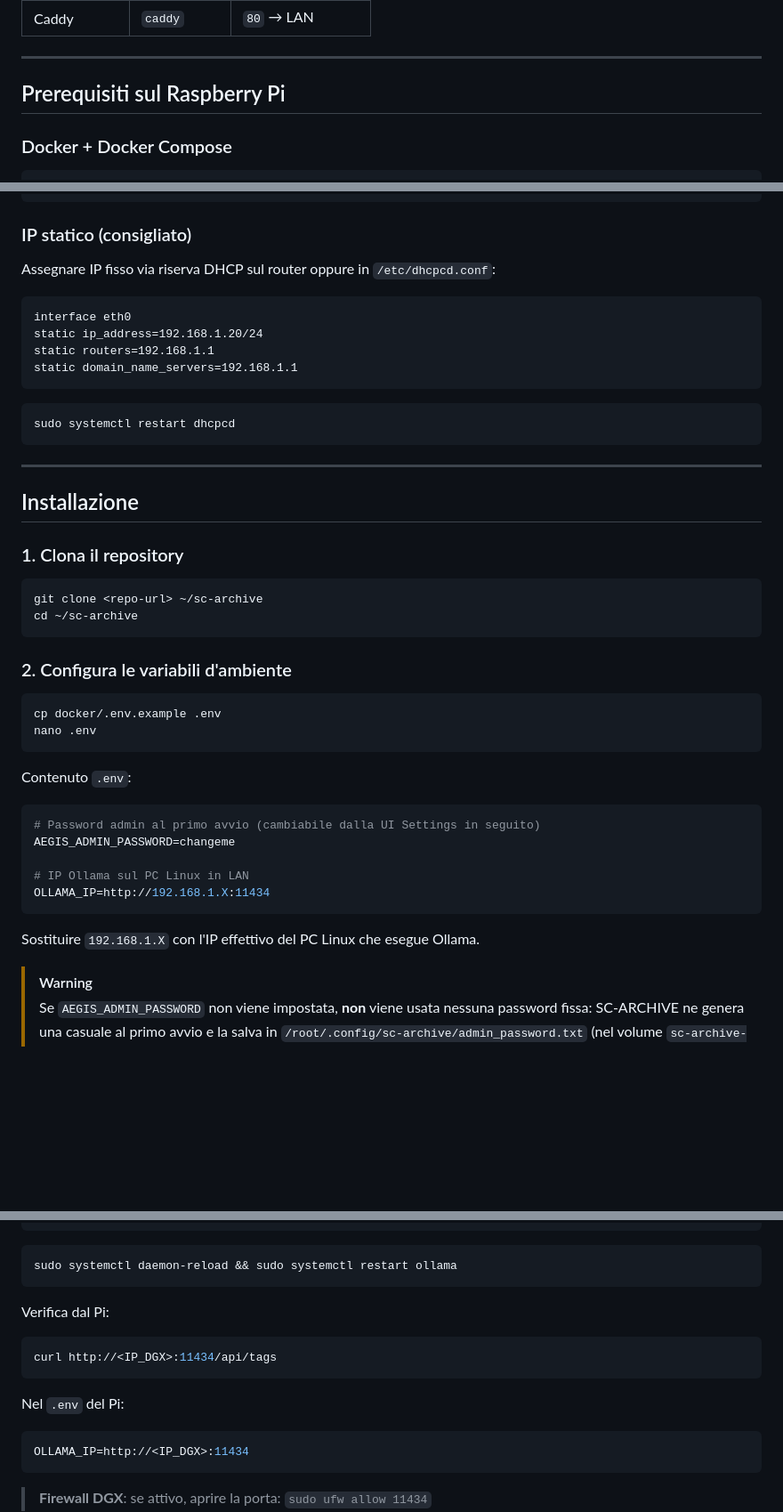
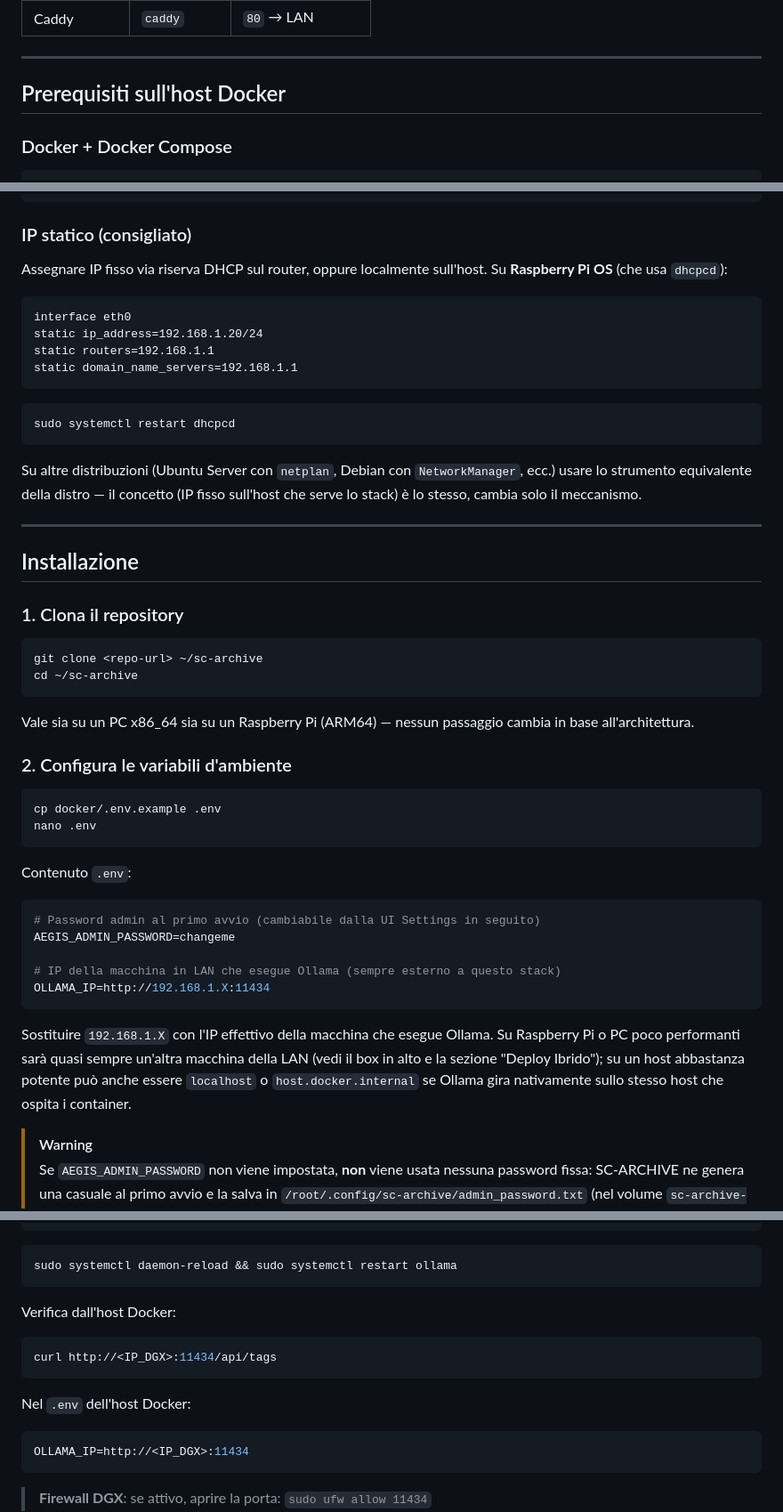
Before and after one commit to wolfmanIII/MD2FastPDF, a Markdown page: docs/configurazione-docker.md, 3 parts joined by grey strips. Shown at 89% size. Drawn GitHub-style; blank space fills up the shorter version.

````diff
--- a/docs/configurazione-docker.md
+++ b/docs/configurazione-docker.md
@@ -30,7 +33,7 @@ SC-ARCHIVE :8000                        │
 
 ---
 
-## Prerequisiti sul Raspberry Pi
+## Prerequisiti sull'host Docker
 
 ### Docker + Docker Compose
 
@@ -49,7 +52,7 @@ docker compose version
 
 ### IP statico (consigliato)
 
-Assegnare IP fisso via riserva DHCP sul router oppure in `/etc/dhcpcd.conf`:
+Assegnare IP fisso via riserva DHCP sul router, oppure localmente sull'host. Su **Raspberry Pi OS** (che usa `dhcpcd`):
 
 ```text
 interface eth0
@@ -62,6 +65,8 @@ static domain_name_servers=192.168.1.1
 sudo systemctl restart dhcpcd
 ```
 
+Su altre distribuzioni (Ubuntu Server con `netplan`, Debian con `NetworkManager`, ecc.) usare lo strumento equivalente della distro — il concetto (IP fisso sull'host che serve lo stack) è lo stesso, cambia solo il meccanismo.
+
 ---
 
 ## Installazione
@@ -72,6 +77,8 @@ sudo systemctl restart dhcpcd
 git clone <repo-url> ~/sc-archive
 cd ~/sc-archive
 ```
+
+Vale sia su un PC x86_64 sia su un Raspberry Pi (ARM64) — nessun passaggio cambia in base all'architettura.
 
 ### 2. Configura le variabili d'ambiente
 
@@ -86,11 +93,11 @@ Contenuto `.env`:
 # Password admin al primo avvio (cambiabile dalla UI Settings in seguito)
 AEGIS_ADMIN_PASSWORD=changeme
 
-# IP Ollama sul PC Linux in LAN
+# IP della macchina in LAN che esegue Ollama (sempre esterno a questo stack)
 OLLAMA_IP=http://192.168.1.X:11434
 ```
 
-Sostituire `192.168.1.X` con l'IP effettivo del PC Linux che esegue Ollama.
+Sostituire `192.168.1.X` con l'IP effettivo della macchina che esegue Ollama. Su Raspberry Pi o PC poco performanti sarà quasi sempre un'altra macchina della LAN (vedi il box in alto e la sezione "Deploy Ibrido"); su un host abbastanza potente può anche essere `localhost` o `host.docker.internal` se Ollama gira nativamente sullo stesso host che ospita i container.
 
 > [!WARNING]
 > Se `AEGIS_ADMIN_PASSWORD` non viene impostata, **non** viene usata nessuna password fissa: SC-ARCHIVE ne genera una casuale al primo avvio e la salva in `/root/.config/sc-archive/admin_password.txt` (nel volume `sc-archive-userdata`, persistente) — vedi sezione "Primo avvio" più sotto.
@@ -247,13 +256,13 @@ Environment="OLLAMA_HOST=0.0.0.0"
 sudo systemctl daemon-reload && sudo systemctl restart ollama
 ```
 
-Verifica dal Pi:
+Verifica dall'host Docker:
 
 ```bash
 curl http://<IP_DGX>:11434/api/tags
 ```
 
-Nel `.env` del Pi:
+Nel `.env` dell'host Docker:
 
 ```env
 OLLAMA_IP=http://<IP_DGX>:11434
````
Also changed, not shown: other parts of docs/configurazione-docker.md (+20 -15 lines), README.md (+4 -4 lines).
